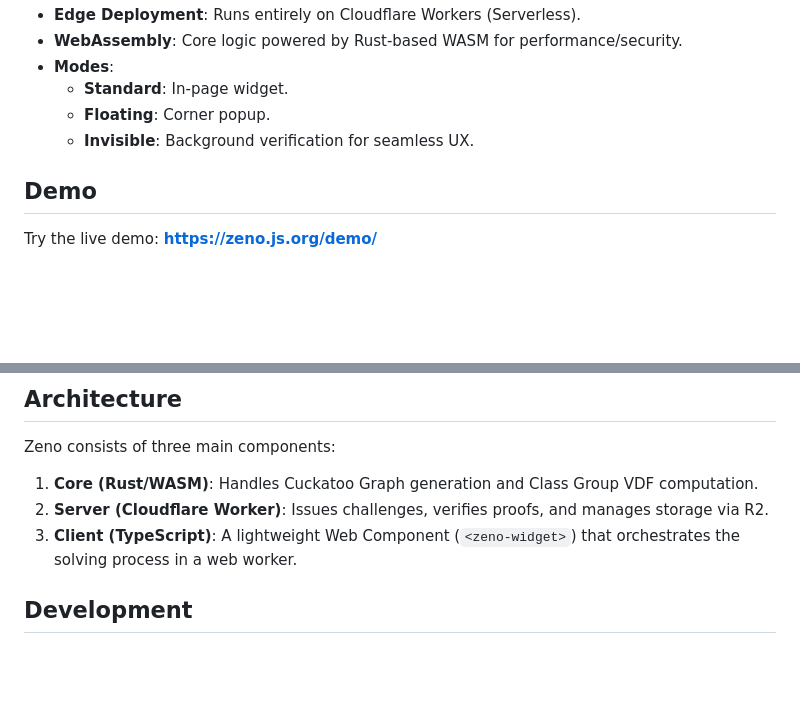
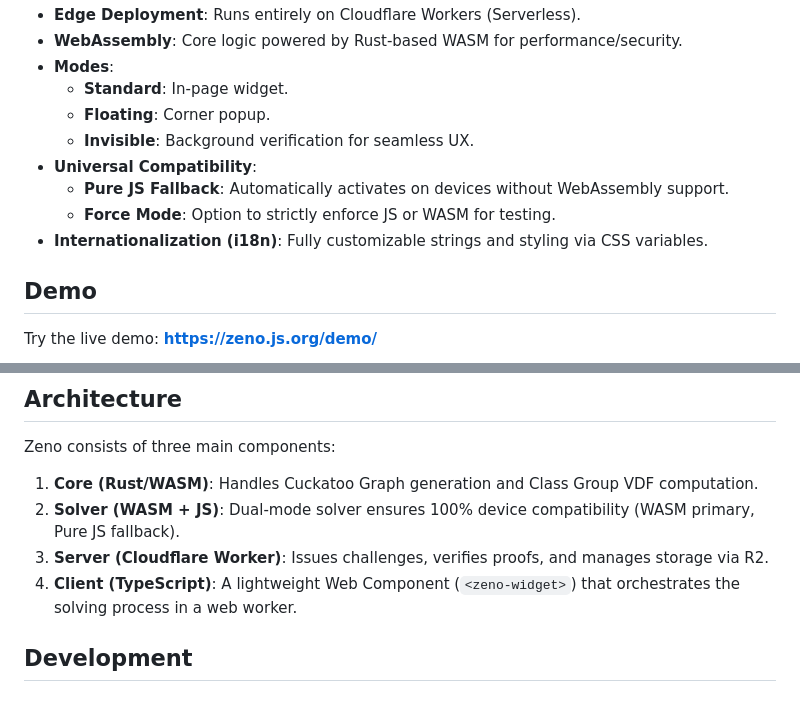
Before and after one commit to Zeno-Security/zeno, a Markdown page: README.md, 2 parts joined by grey strips. Drawn GitHub-style; blank space fills up the shorter version.

Commit message:
docs: update README with JS fallback and i18n details

```diff
--- a/README.md
+++ b/README.md
@@ -18,6 +18,10 @@ Attackers need 32GB RAM for 1,000 parallel threads.
   - **Standard**: In-page widget.
   - **Floating**: Corner popup.
   - **Invisible**: Background verification for seamless UX.
+- **Universal Compatibility**:
+  - **Pure JS Fallback**: Automatically activates on devices without WebAssembly support.
+  - **Force Mode**: Option to strictly enforce JS or WASM for testing.
+- **Internationalization (i18n)**: Fully customizable strings and styling via CSS variables.
 
 ## Demo
 
@@ -99,8 +103,9 @@ npx wrangler deploy
 Zeno consists of three main components:
 
 1.  **Core (Rust/WASM)**: Handles Cuckatoo Graph generation and Class Group VDF computation.
-2.  **Server (Cloudflare Worker)**: Issues challenges, verifies proofs, and manages storage via R2.
-3.  **Client (TypeScript)**: A lightweight Web Component (`<zeno-widget>`) that orchestrates the solving process in a web worker.
+2.  **Solver (WASM + JS)**: Dual-mode solver ensures 100% device compatibility (WASM primary, Pure JS fallback).
+3.  **Server (Cloudflare Worker)**: Issues challenges, verifies proofs, and manages storage via R2.
+4.  **Client (TypeScript)**: A lightweight Web Component (`<zeno-widget>`) that orchestrates the solving process in a web worker.
 
 ## Development
 
```
